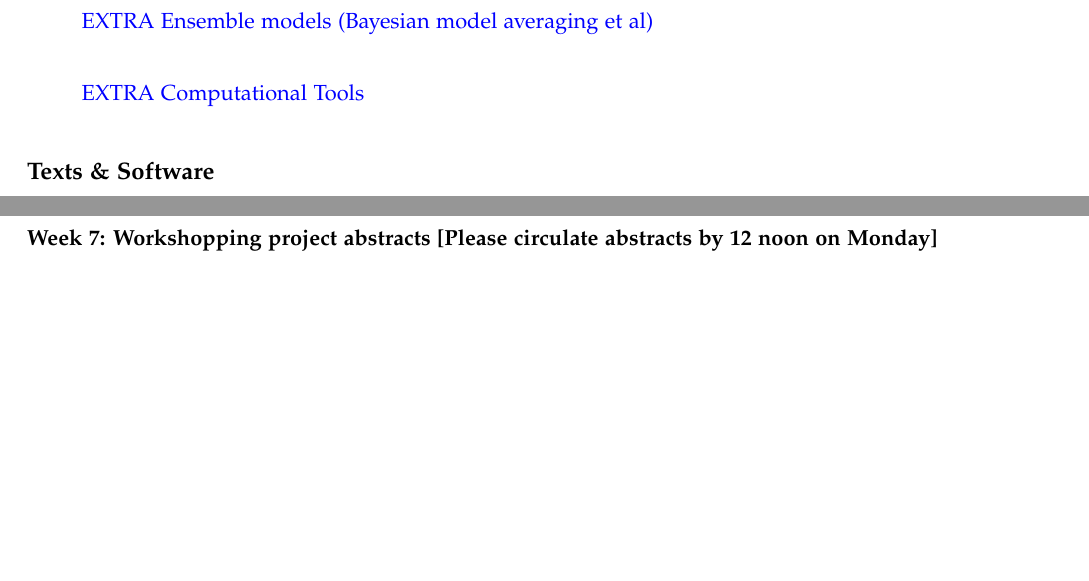
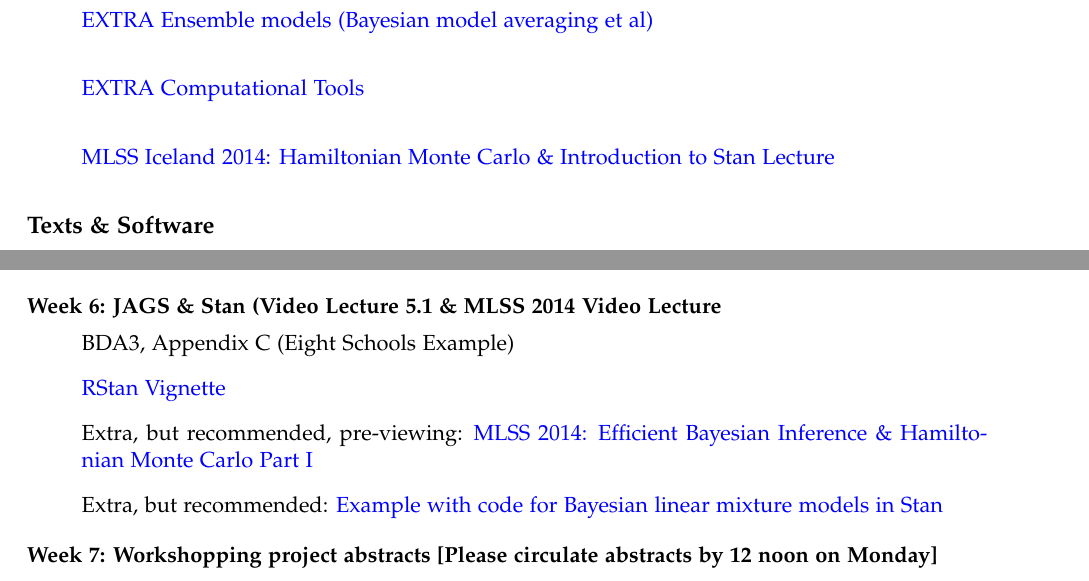
Before and after one commit to bouchat/BayesWorkshop2015, a LaTeX document (999-Bayes-Spring2015.tex): two parts of pages 2 and 4 of 5 before the commit and two parts of pages 2 and 3 of 5 after it, joined at a grey line, cut so that both start at the same text, the shorter picture padded with empty space. Compiled offline with pdfLaTeX.

Commit message:
Updated to include Stan week

```diff
--- a/999-Bayes-Spring2015.tex
+++ b/999-Bayes-Spring2015.tex
@@ -49,6 +49,7 @@
 \item[]
 \item[] \href{https://www.youtube.com/watch?v=jAVHB3D04EY}{EXTRA Ensemble models (Bayesian model averaging et al)}\\
 \item[] \href{https://www.youtube.com/watch?v=kcBcYev8oaU&index=6&list=PLAFC5F02F224FA59F}{EXTRA Computational Tools}\\
+\item[] \href{http://youtu.be/xWQpEAyI5s8}{MLSS Iceland 2014: Hamiltonian Monte Carlo \& Introduction to Stan Lecture} \\
 \end{itemize}
 
 \section*{Texts \& Software}
@@ -96,7 +97,15 @@
 	\item[] {\em Extra:} Jackman, Simon. 2000. ``Estimation and Inference are Missing Data Problems: Unifying Social Science Statistics via Bayesian Simulation.'' Political Analysis 8(4): 307--332.
 	%\item[] Gill, Chapter 12
 	\end{enumerate}
-\subsection*{Week 6: Multilevel \& Hierarchical Models (Video Lecture 6)}
+\subsection*{Week 6: JAGS \& Stan (Video Lecture 5.1 \& MLSS 2014 Video Lecture}
+	\begin{enumerate}
+	\item[] BDA3, Appendix C (Eight Schools Example)
+	\item[] \href{https://github.com/stan-dev/rstan/releases/download/v2.6.0/rstan_vignette.pdf}{RStan Vignette}
+	\item[] Extra, but recommended, pre-viewing: \href{http://youtu.be/pHsuIaPbNbY}{MLSS 2014: Efficient Bayesian Inference \& Hamiltonian Monte Carlo Part I}
+	\item[] Extra, but recommended: \href{http://www.ling.uni-potsdam.de/~vasishth/statistics/BayesLMMs.html}{Example with code for Bayesian linear mixture models in Stan}
+	\end{enumerate}
+\subsection*{Week 7: Workshopping project abstracts [Please circulate abstracts by 12 noon on Monday]}
+\subsection*{Week 8: Multilevel \& Hierarchical Models (Video Lecture 6)}
 	\begin{enumerate}
 	\item[] Gelman and Hill, Ch. 11--13, 16
 	\item[] BDA3, Ch. 15
```
Also changed, not shown: 999-Bayes-Spring2015.pdf, 999-Bayes-Spring2015.tex (15 more changed lines), 2 other files.
